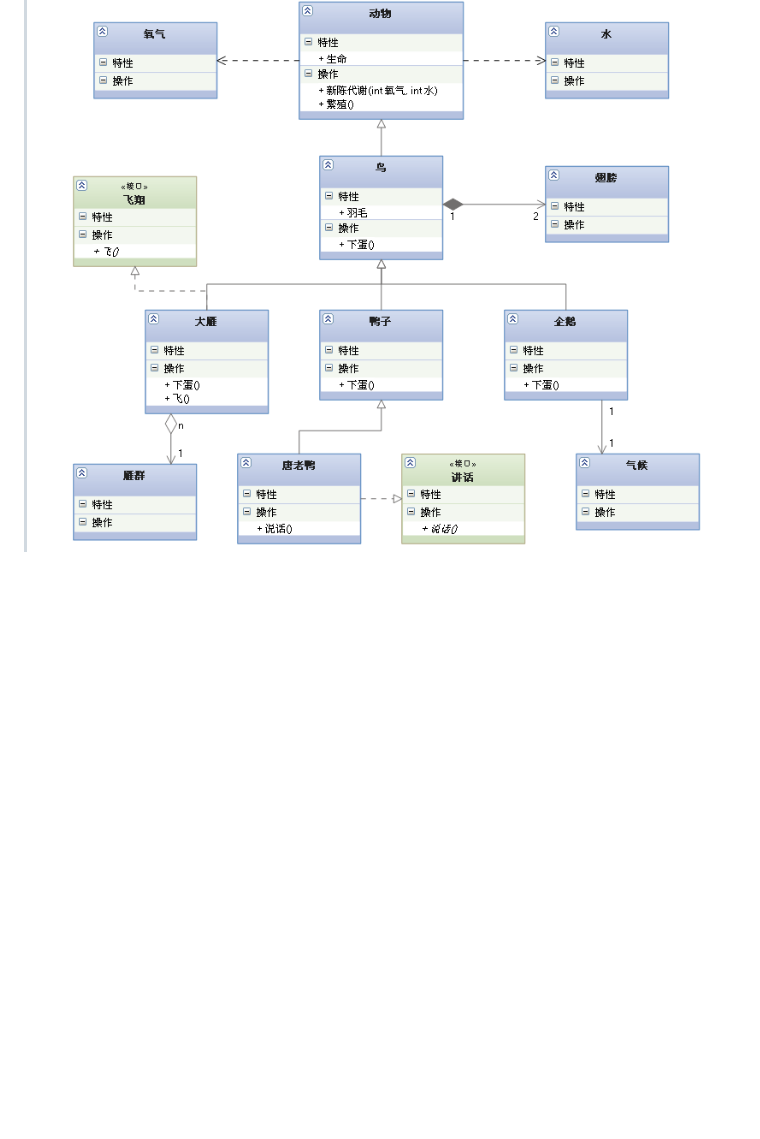
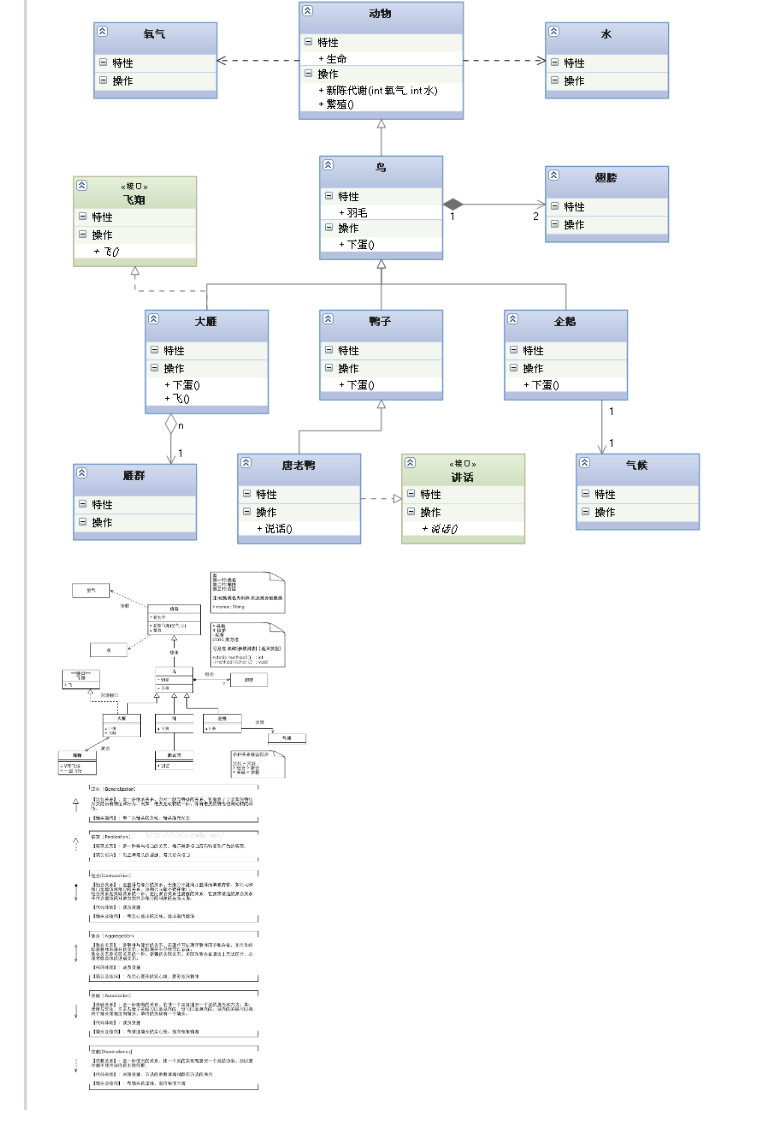
Before and after one commit to LCJ-MinYa/javascript, a Markdown page: UML学习/uml静态类图.md, the part around the change. GitHub-like rendering; pictures changed too: UML学习/img/文本整体图示.png (added); blank space fills up the shorter version.

Commit message:
uml

```diff
--- a/UML学习/uml静态类图.md
+++ b/UML学习/uml静态类图.md
@@ -63,3 +63,4 @@
 > 各种关系的强弱顺序：
 > 泛化 = 实现 > 组合 > 聚合 > 关联 > 依赖
 ![image](./img/整体展示.png)
+![image](./img/文本整体图示.png)
```
